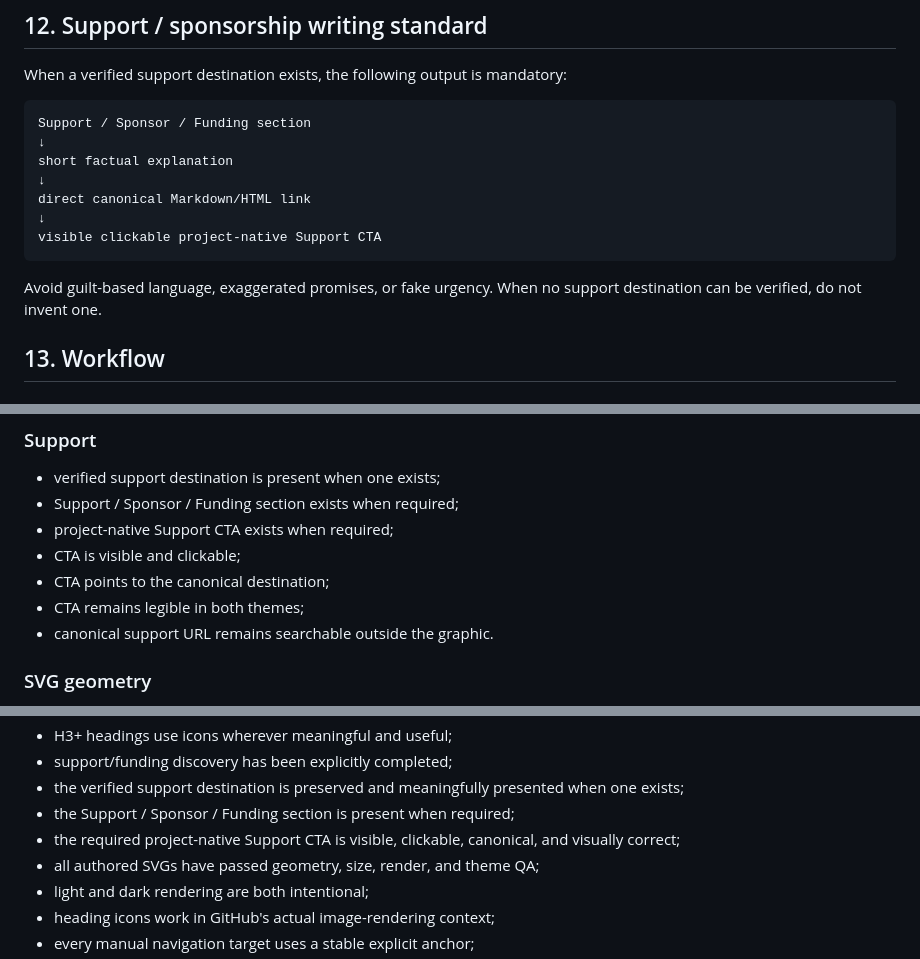
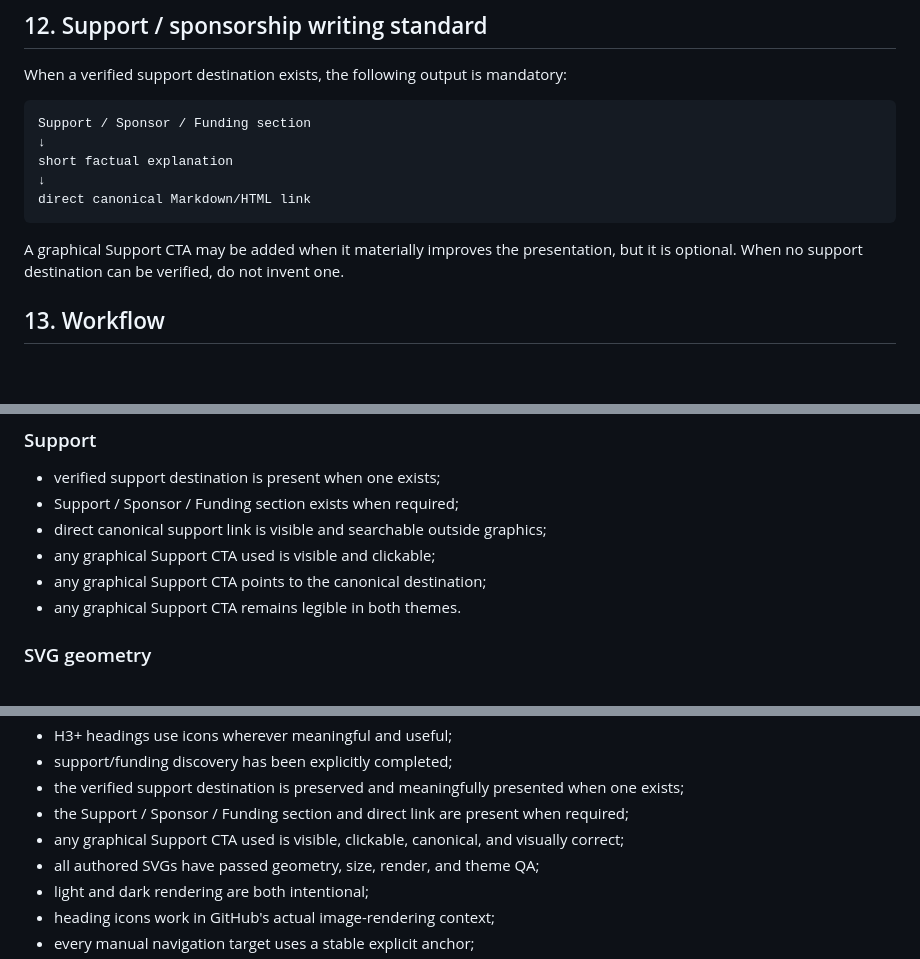
Before and after one commit to CYoJkoY/AzSkills, a Markdown page: readme-craft/SKILL.md, 3 parts joined by grey strips. Rendered like a GitHub page; blank space fills up the shorter version.

````diff
--- a/readme-craft/SKILL.md
+++ b/readme-craft/SKILL.md
@@ -551,11 +551,9 @@ Support / Sponsor / Funding section
 short factual explanation
 ↓
 direct canonical Markdown/HTML link
-↓
-visible clickable project-native Support CTA
 ```
 
-Avoid guilt-based language, exaggerated promises, or fake urgency. When no support destination can be verified, do not invent one.
+A graphical Support CTA may be added when it materially improves the presentation, but it is optional. When no support destination can be verified, do not invent one.
 
 ## 13. Workflow
 
@@ -773,11 +771,10 @@ Perform the quality protocol below before declaring completion.
 
 - verified support destination is present when one exists;
 - Support / Sponsor / Funding section exists when required;
-- project-native Support CTA exists when required;
-- CTA is visible and clickable;
-- CTA points to the canonical destination;
-- CTA remains legible in both themes;
-- canonical support URL remains searchable outside the graphic.
+- direct canonical support link is visible and searchable outside graphics;
+- any graphical Support CTA used is visible and clickable;
+- any graphical Support CTA points to the canonical destination;
+- any graphical Support CTA remains legible in both themes.
 
 ### SVG geometry
 
@@ -884,8 +882,8 @@ The README is done only when:
 - H3+ headings use icons wherever meaningful and useful;
 - support/funding discovery has been explicitly completed;
 - the verified support destination is preserved and meaningfully presented when one exists;
-- the Support / Sponsor / Funding section is present when required;
-- the required project-native Support CTA is visible, clickable, canonical, and visually correct;
+- the Support / Sponsor / Funding section and direct link are present when required;
+- any graphical Support CTA used is visible, clickable, canonical, and visually correct;
 - all authored SVGs have passed geometry, size, render, and theme QA;
 - light and dark rendering are both intentional;
 - heading icons work in GitHub's actual image-rendering context;
````
Also changed, not shown: other parts of readme-craft/SKILL.md (+20 -19 lines).
